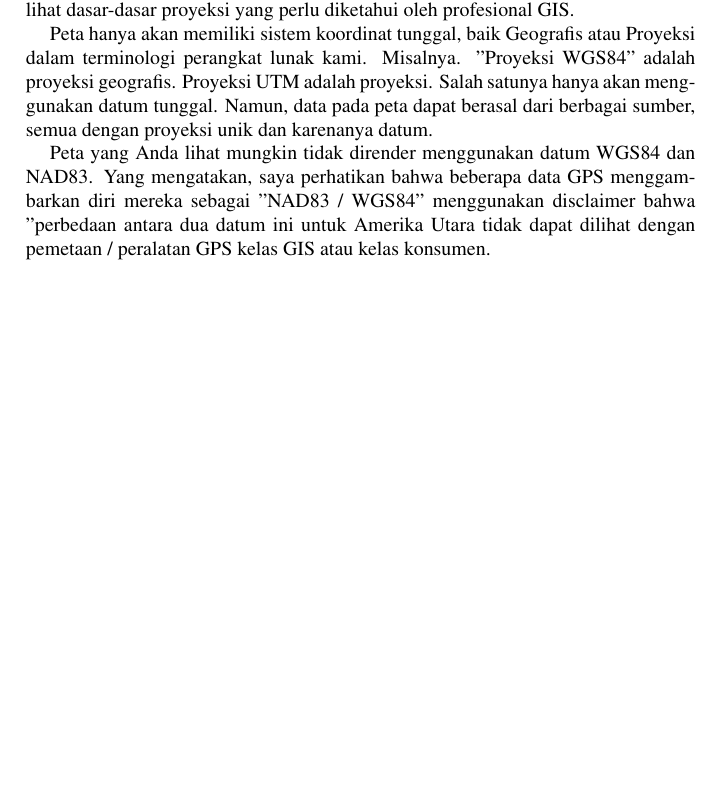
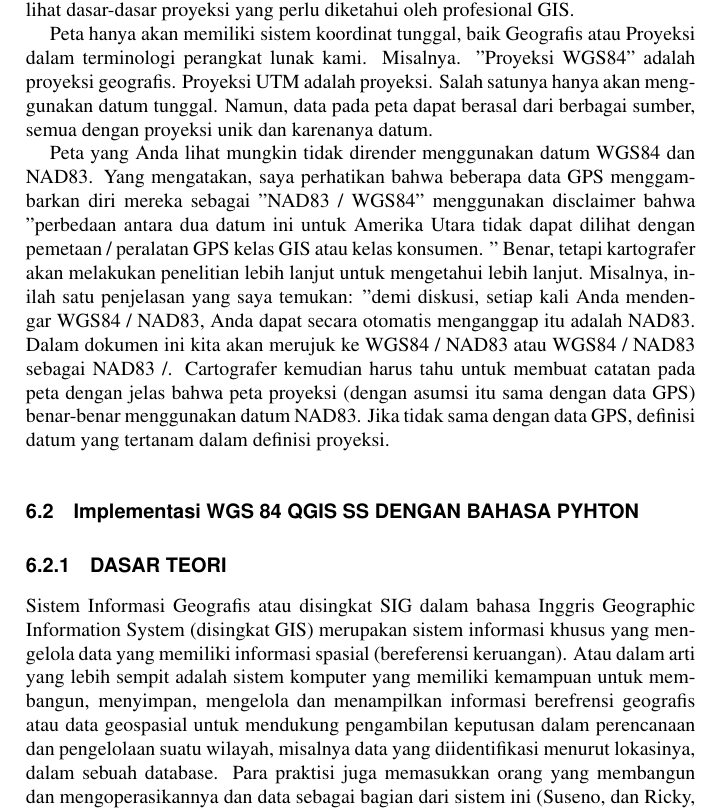
Before and after one commit to BukuInformatika/GIS2019, a LaTeX thesis (main.tex, which reads chapters/DATUM.tex): part of page 77 of 106, cut so that both start at the same text, the shorter picture padded with empty space. Compiled offline with pdfLaTeX.

Commit message:
menambah materi mengenai DATUM

```diff
--- a/chapters/DATUM.tex
+++ b/chapters/DATUM.tex
@@ -72,4 +72,9 @@ Ada sejumlah perbedaan antara datum WGS84 dan NAD83. Salah satunya adalah ellips
 
 Peta hanya akan memiliki sistem koordinat tunggal, baik Geografis atau Proyeksi dalam terminologi perangkat lunak kami. Misalnya. "Proyeksi WGS84" adalah proyeksi geografis. Proyeksi UTM adalah proyeksi. Salah satunya hanya akan menggunakan datum tunggal. Namun, data pada peta dapat berasal dari berbagai sumber, semua dengan proyeksi unik dan karenanya datum.
 
-Peta yang Anda lihat mungkin tidak dirender menggunakan datum WGS84 dan NAD83. Yang mengatakan, saya perhatikan bahwa beberapa data GPS menggambarkan diri mereka sebagai "NAD83 / WGS84" menggunakan disclaimer bahwa "perbedaan antara dua datum ini untuk Amerika Utara tidak dapat dilihat dengan pemetaan / peralatan GPS kelas GIS atau kelas konsumen.
+Peta yang Anda lihat mungkin tidak dirender menggunakan datum WGS84 dan NAD83. Yang mengatakan, saya perhatikan bahwa beberapa data GPS menggambarkan diri mereka sebagai "NAD83 / WGS84" menggunakan disclaimer bahwa "perbedaan antara dua datum ini untuk Amerika Utara tidak dapat dilihat dengan pemetaan / peralatan GPS kelas GIS atau kelas konsumen. " Benar, tetapi kartografer akan melakukan penelitian lebih lanjut untuk mengetahui lebih lanjut. Misalnya, inilah satu penjelasan yang saya temukan: "demi diskusi, setiap kali Anda mendengar WGS84 / NAD83, Anda dapat secara otomatis menganggap itu adalah NAD83. Dalam dokumen ini kita akan merujuk ke WGS84 / NAD83 atau WGS84 / NAD83 sebagai NAD83 /. Cartografer kemudian harus tahu untuk membuat catatan pada peta dengan jelas bahwa peta proyeksi (dengan asumsi itu sama dengan data GPS) benar-benar menggunakan datum NAD83. Jika tidak sama dengan data GPS, definisi datum yang tertanam dalam definisi proyeksi.
+
+\section{Implementasi WGS 84 QGIS SS DENGAN BAHASA PYHTON}
+\subsection{DASAR TEORI}
+
+Sistem Informasi Geografis atau disingkat SIG dalam bahasa Inggris Geographic Information System (disingkat GIS) merupakan sistem informasi khusus yang mengelola data yang memiliki informasi spasial (bereferensi keruangan). Atau dalam arti yang lebih sempit adalah sistem komputer yang memiliki kemampuan untuk membangun, menyimpan, mengelola dan menampilkan informasi berefrensi geografis atau data geospasial untuk mendukung pengambilan keputusan dalam perencanaan dan pengelolaan suatu wilayah, misalnya data yang diidentifikasi menurut lokasinya, dalam sebuah database. Para praktisi juga memasukkan orang yang membangun dan mengoperasikannya dan data sebagai bagian dari sistem ini (Suseno, dan Ricky, 2012).
```
Also changed, not shown: main.pdf.
